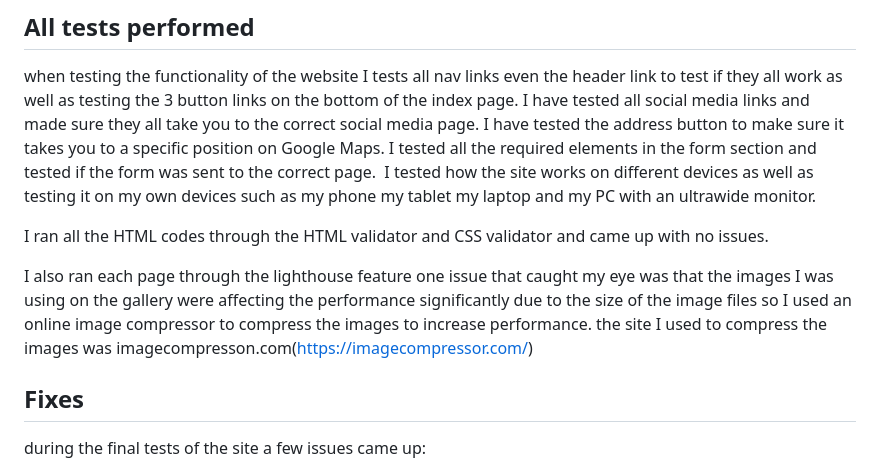
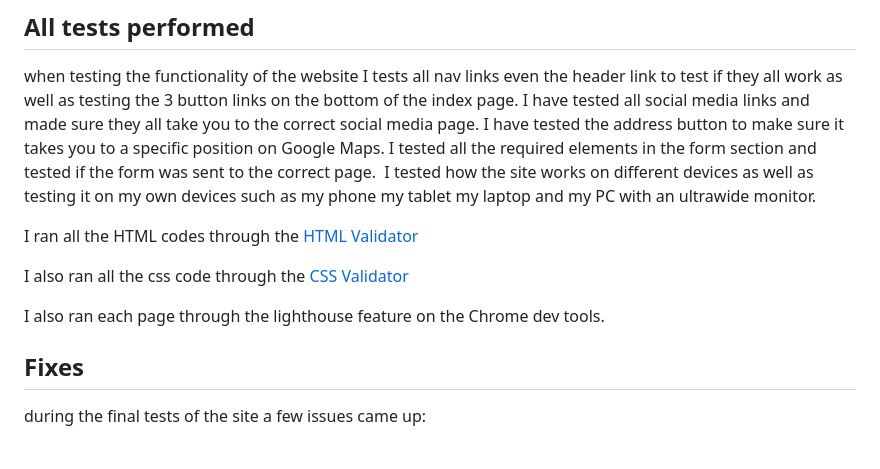
Before and after one commit to JonOwenWilliams/JailHouseRock, a Markdown page: README.md, the part around the change. Rendered like a GitHub page.

Commit message:
added links to the html and css validator

```diff
--- a/README.md
+++ b/README.md
@@ -88,9 +88,11 @@ The gallery page houses all sorts of images linked in with rock concerts the pag
 
 when testing the functionality of the website I tests all nav links even the header link to test if they all work as well as testing the 3 button links on the bottom of the index page. I have tested all social media links and made sure they all take you to the correct social media page. I have tested the address button to make sure it takes you to a specific position on Google Maps. I tested all the required elements in the form section and tested if the form was sent to the correct page.  I tested how the site works on different devices as well as testing it on my own devices such as my phone my tablet my laptop and my PC with an ultrawide monitor.
 
-I ran all the HTML codes through the HTML validator and CSS validator and came up with no issues.
+I ran all the HTML codes through the [HTML Validator](https://validator.w3.org/)
 
-I also ran each page through the lighthouse feature one issue that caught my eye was that the images I was using on the gallery were affecting the performance significantly due to the size of the image files so I used an online image compressor to compress the images to increase performance. the site I used to compress the images was imagecompresson.com(https://imagecompressor.com/)
+I also ran all the css code through the [CSS Validator](https://jigsaw.w3.org/css-validator/)
+
+I also ran each page through the lighthouse feature on the Chrome dev tools.
 
 ## Fixes
 
```
